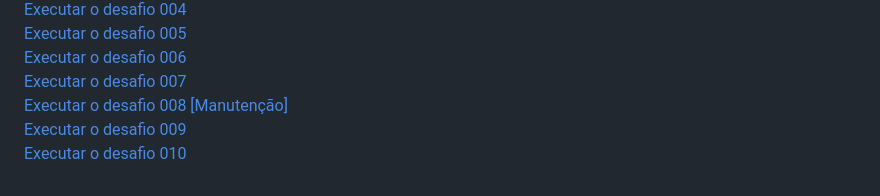
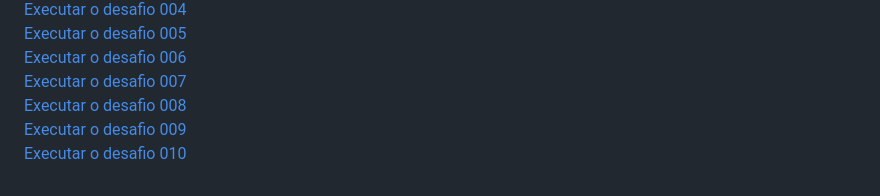
Before and after one commit to vini3h/html-css, a Markdown page: README.md, the part around the change. GitHub-like rendering.

```diff
--- a/README.md
+++ b/README.md
@@ -76,7 +76,7 @@ Lista de Desafios:
 <br>
 <a href="https://vini3h.github.io/html-css/desafios/d007/index.html">Executar o desafio 007 </a>
 <br>
-<a href="https://vini3h.github.io/html-css/desafios/d008/index.html">Executar o desafio 008 [Manutenção] </a>
+<a href="https://vini3h.github.io/html-css/desafios/d008/index.html">Executar o desafio 008</a>
 <br>
 <a href="https://vini3h.github.io/html-css/desafios/d009/index.html">Executar o desafio 009 </a>
 <br>
```
